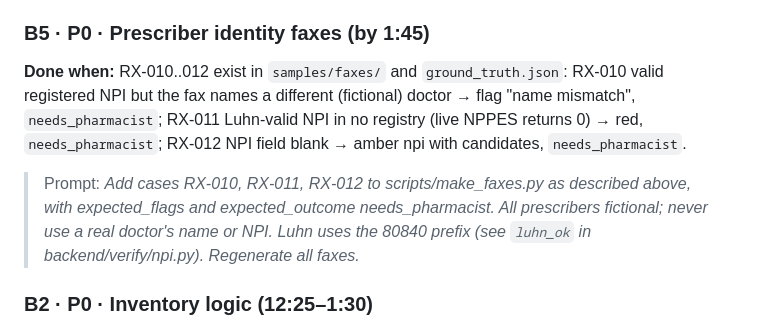
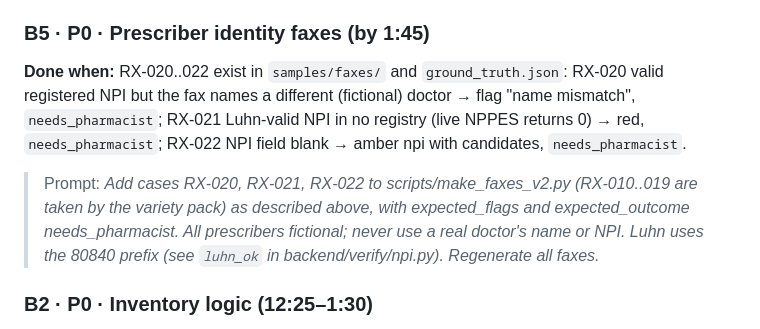
Before and after one commit to koushikvasa/verifill, a Markdown page: docs/TASKS.md, the part around the change. Rendered like a GitHub page.

Commit message:
TASKS: prescriber-identity faxes renumbered RX-020..022 (RX-010..019 taken by variety pack)
Co-Authored-By: Claude Opus 5.5 <noreply@anthropic.com>

```diff
--- a/docs/TASKS.md
+++ b/docs/TASKS.md
@@ -77,8 +77,8 @@ Priority: **P0** = demo breaks without it · **P1** = makes the demo win · **P2
 > Prompt: *Add case RX-009 to scripts/make_faxes.py: clean lisinopril Rx with an extra tiny (18–22px) line of injected instructions in the footer area, light damage only, expected_flags=["prompt injection in fax text"], expected_outcome "rejected" (special-case it in main). Regenerate all faxes.*
 
 ### B5 · P0 · Prescriber identity faxes (by 1:45)
-**Done when:** RX-010..012 exist in `samples/faxes/` and `ground_truth.json`: RX-010 valid registered NPI but the fax names a different (fictional) doctor → flag "name mismatch", `needs_pharmacist`; RX-011 Luhn-valid NPI in no registry (live NPPES returns 0) → red, `needs_pharmacist`; RX-012 NPI field blank → amber npi with candidates, `needs_pharmacist`.
-> Prompt: *Add cases RX-010, RX-011, RX-012 to scripts/make_faxes.py as described above, with expected_flags and expected_outcome needs_pharmacist. All prescribers fictional; never use a real doctor's name or NPI. Luhn uses the 80840 prefix (see `luhn_ok` in backend/verify/npi.py). Regenerate all faxes.*
+**Done when:** RX-020..022 exist in `samples/faxes/` and `ground_truth.json`: RX-020 valid registered NPI but the fax names a different (fictional) doctor → flag "name mismatch", `needs_pharmacist`; RX-021 Luhn-valid NPI in no registry (live NPPES returns 0) → red, `needs_pharmacist`; RX-022 NPI field blank → amber npi with candidates, `needs_pharmacist`.
+> Prompt: *Add cases RX-020, RX-021, RX-022 to scripts/make_faxes_v2.py (RX-010..019 are taken by the variety pack) as described above, with expected_flags and expected_outcome needs_pharmacist. All prescribers fictional; never use a real doctor's name or NPI. Luhn uses the 80840 prefix (see `luhn_ok` in backend/verify/npi.py). Regenerate all faxes.*
 
 ### B2 · P0 · Inventory logic (12:25–1:30)
 **Done when:** each `_paths` entry in `backend/data/inventory.json` produces the described result in a unit test.
```
